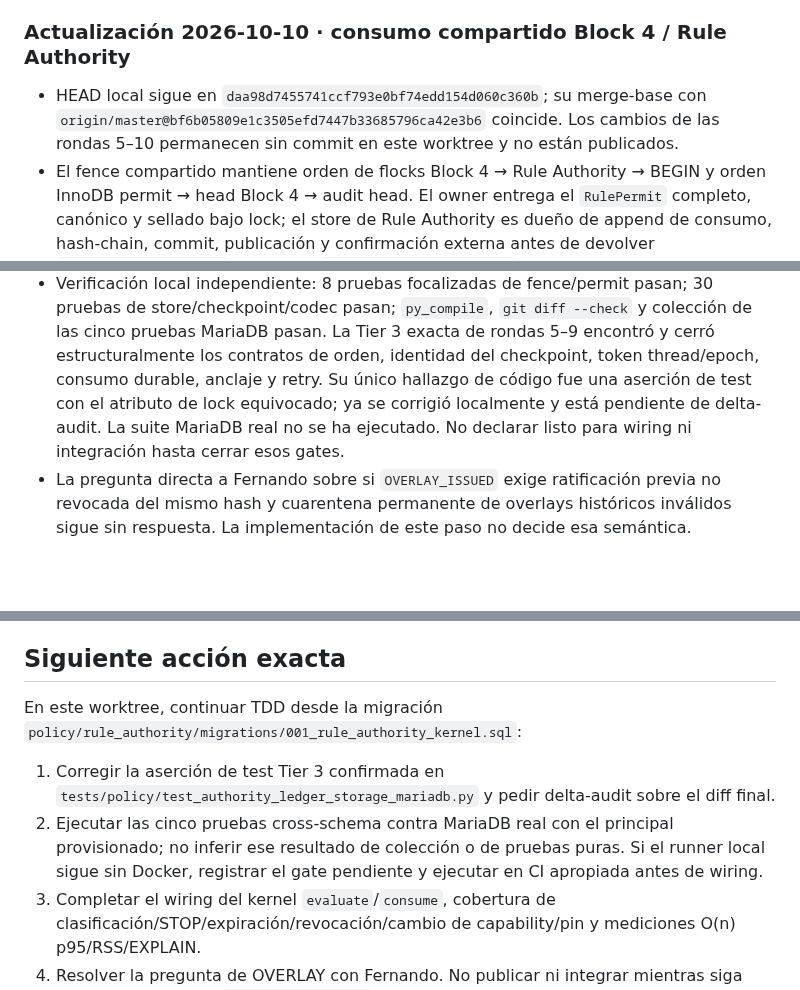
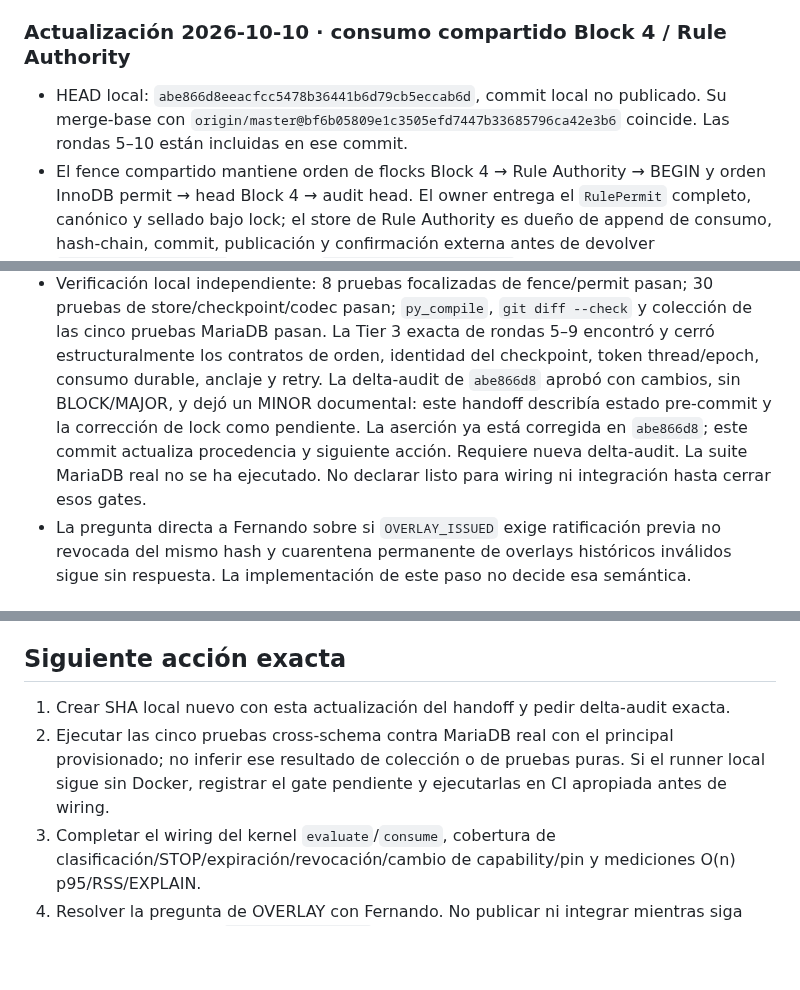
Before and after one commit to fjruizhn/Jax, a Markdown page: TRASPASO.md, 3 parts joined by grey strips. Drawn GitHub-style; blank space fills up the shorter version.

Commit message:
docs(faro): refresh step 6 handoff state
Co-Authored-By: Codex <noreply@openai.com>

```diff
--- a/TRASPASO.md
+++ b/TRASPASO.md
@@ -50,9 +50,9 @@ durable, conforme a `docs/superpowers/specs/2026-10-05-faro-f1-1-rule-authority-
 
 ### Actualización 2026-10-10 · consumo compartido Block 4 / Rule Authority
 
-- HEAD local sigue en `daa98d7455741ccf793e0bf74edd154d060c360b`; su merge-base con
-  `origin/master@bf6b05809e1c3505efd7447b33685796ca42e3b6` coincide. Los cambios de las
-  rondas 5–10 permanecen sin commit en este worktree y no están publicados.
+- HEAD local: `abe866d8eeacfcc5478b36441b6d79cb5eccab6d`, commit local no publicado. Su
+  merge-base con `origin/master@bf6b05809e1c3505efd7447b33685796ca42e3b6` coincide. Las
+  rondas 5–10 están incluidas en ese commit.
 - El fence compartido mantiene orden de flocks Block 4 → Rule Authority → BEGIN y orden
   InnoDB permit → head Block 4 → audit head. El owner entrega el `RulePermit` completo,
   canónico y sellado bajo lock; el store de Rule Authority es dueño de append de consumo,
@@ -69,10 +69,11 @@ durable, conforme a `docs/superpowers/specs/2026-10-05-faro-f1-1-rule-authority-
   de store/checkpoint/codec pasan; `py_compile`, `git diff --check` y colección de las cinco
   pruebas MariaDB pasan. La Tier 3 exacta de rondas 5–9 encontró y cerró estructuralmente
   los contratos de orden, identidad del checkpoint, token thread/epoch, consumo durable,
-  anclaje y retry. Su único hallazgo de código fue una aserción de test con el atributo de
-  lock equivocado; ya se corrigió localmente y está pendiente de delta-audit. La suite
-  MariaDB real no se ha ejecutado. No declarar listo para wiring ni integración hasta cerrar
-  esos gates.
+  anclaje y retry. La delta-audit de `abe866d8` aprobó con cambios, sin BLOCK/MAJOR, y dejó
+  un MINOR documental: este handoff describía estado pre-commit y la corrección de lock como
+  pendiente. La aserción ya está corregida en `abe866d8`; este commit actualiza procedencia y
+  siguiente acción. Requiere nueva delta-audit. La suite MariaDB real no se ha ejecutado. No
+  declarar listo para wiring ni integración hasta cerrar esos gates.
 - La pregunta directa a Fernando sobre si `OVERLAY_ISSUED` exige ratificación previa no
   revocada del mismo hash y cuarentena permanente de overlays históricos inválidos sigue
   sin respuesta. La implementación de este paso no decide esa semántica.
@@ -91,10 +92,8 @@ durable, conforme a `docs/superpowers/specs/2026-10-05-faro-f1-1-rule-authority-
 
 ## Siguiente acción exacta
 
-En este worktree, continuar TDD desde la migración `policy/rule_authority/migrations/001_rule_authority_kernel.sql`:
-
-1. Corregir la aserción de test Tier 3 confirmada en `tests/policy/test_authority_ledger_storage_mariadb.py` y pedir delta-audit sobre el diff final.
-2. Ejecutar las cinco pruebas cross-schema contra MariaDB real con el principal provisionado; no inferir ese resultado de colección o de pruebas puras. Si el runner local sigue sin Docker, registrar el gate pendiente y ejecutar en CI apropiada antes de wiring.
+1. Crear SHA local nuevo con esta actualización del handoff y pedir delta-audit exacta.
+2. Ejecutar las cinco pruebas cross-schema contra MariaDB real con el principal provisionado; no inferir ese resultado de colección o de pruebas puras. Si el runner local sigue sin Docker, registrar el gate pendiente y ejecutarlas en CI apropiada antes de wiring.
 3. Completar el wiring del kernel `evaluate`/`consume`, cobertura de clasificación/STOP/expiración/revocación/cambio de capability/pin y mediciones O(n) p95/RSS/EXPLAIN.
 4. Resolver la pregunta de OVERLAY con Fernando. No publicar ni integrar mientras siga pendiente; revalidar `bin/ventana estado` inmediatamente antes de cualquier publicación o integración.
 
```
